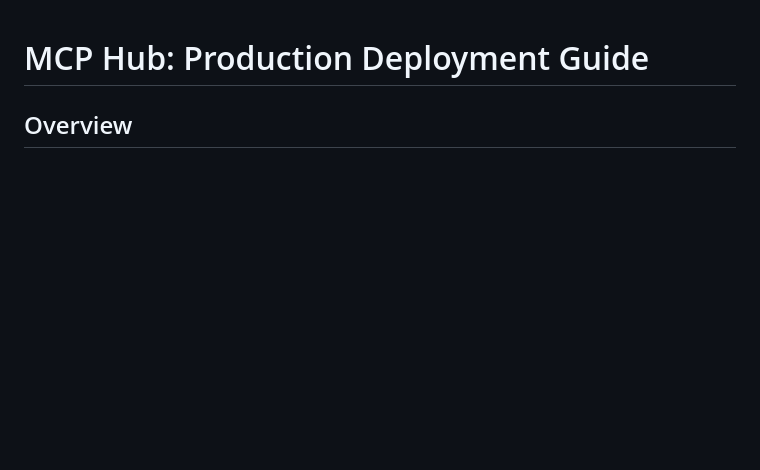
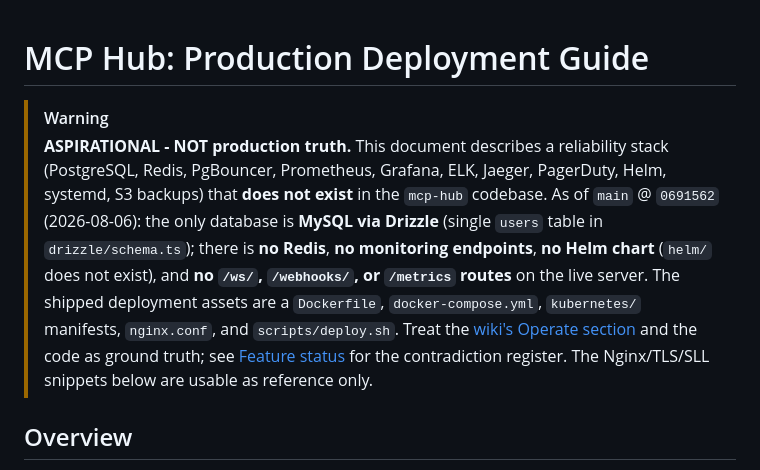
Before and after one commit to CassieMarie0728/mcp-hub, a Markdown page: PRODUCTION_DEPLOYMENT.md, the part around the change. Drawn GitHub-style; blank space fills up the shorter version.

Commit message:
Auto-save: Updated DEPLOYMENT_REPORT.md, PRODUCTION_DEPLOYMENT.md, PRODUCTION_TESTING.md

```diff
--- a/PRODUCTION_DEPLOYMENT.md
+++ b/PRODUCTION_DEPLOYMENT.md
@@ -1,4 +1,7 @@
 # MCP Hub: Production Deployment Guide
+
+> [!WARNING]
+> **ASPIRATIONAL - NOT production truth.** This document describes a reliability stack (PostgreSQL, Redis, PgBouncer, Prometheus, Grafana, ELK, Jaeger, PagerDuty, Helm, systemd, S3 backups) that **does not exist** in the `mcp-hub` codebase. As of `main` @ `0691562` (2026-08-06): the only database is **MySQL via Drizzle** (single `users` table in `drizzle/schema.ts`); there is **no Redis**, **no monitoring endpoints**, **no Helm chart** (`helm/` does not exist), and **no `/ws/`, `/webhooks/`, or `/metrics` routes** on the live server. The shipped deployment assets are a `Dockerfile`, `docker-compose.yml`, `kubernetes/` manifests, `nginx.conf`, and `scripts/deploy.sh`. Treat the [wiki's Operate section](wiki/operate/index.md) and the code as ground truth; see [Feature status](wiki/project/feature-status.md) for the contradiction register. The Nginx/TLS/SLL snippets below are usable as reference only.
 
 ## Overview
 
```
Also changed, not shown: DEPLOYMENT_REPORT.md (+3 -0 lines), PRODUCTION_TESTING.md (+3 -0 lines).
